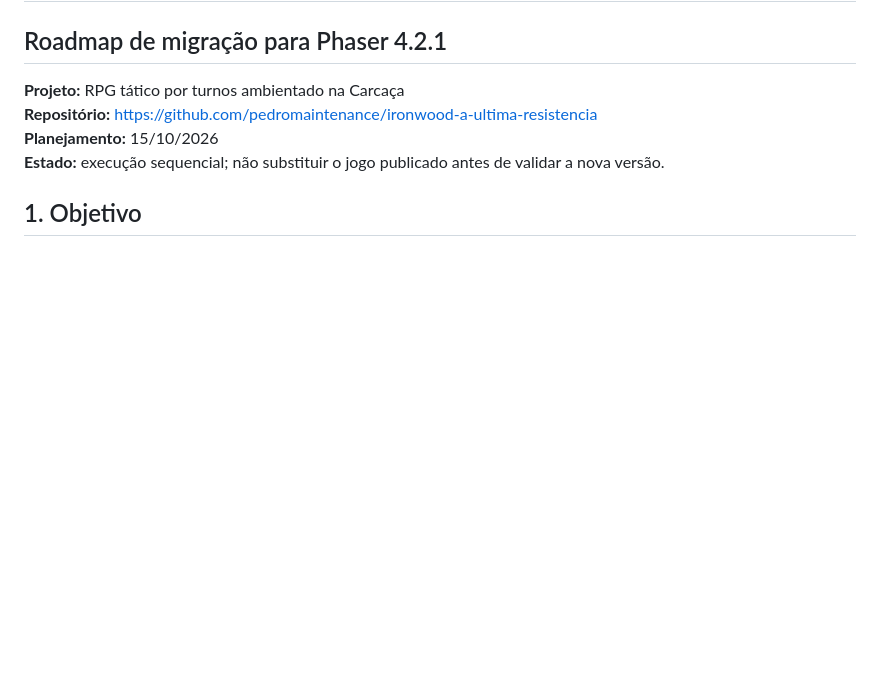
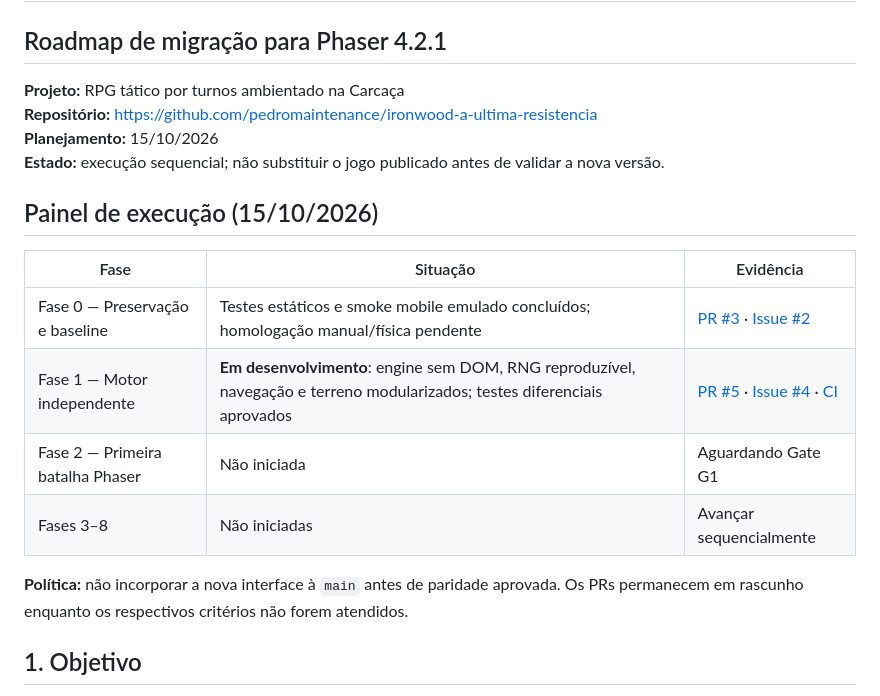
Before and after one commit to pedromaintenance/ironwood-a-ultima-resistencia, a Markdown page: ROADMAP_IRONWOOD_PHASER.md, the part around the change. GitHub-like rendering; blank space fills up the shorter version.

Commit message:
docs: acompanha execucao incremental e PRs do Ironwood Phaser

```diff
--- a/ROADMAP_IRONWOOD_PHASER.md
+++ b/ROADMAP_IRONWOOD_PHASER.md
@@ -5,6 +5,17 @@
 **Repositório:** https://github.com/pedromaintenance/ironwood-a-ultima-resistencia
 **Planejamento:** 15/10/2026
 **Estado:** execução sequencial; não substituir o jogo publicado antes de validar a nova versão.
+
+## Painel de execução (15/10/2026)
+
+| Fase | Situação | Evidência |
+|---|---|---|
+| Fase 0 — Preservação e baseline | Testes estáticos e smoke mobile emulado concluídos; homologação manual/física pendente | [PR #3](https://github.com/pedromaintenance/ironwood-a-ultima-resistencia/pull/3) · [Issue #2](https://github.com/pedromaintenance/ironwood-a-ultima-resistencia/issues/2) |
+| Fase 1 — Motor independente | **Em desenvolvimento**: engine sem DOM, RNG reproduzível, navegação e terreno modularizados; testes diferenciais aprovados | [PR #5](https://github.com/pedromaintenance/ironwood-a-ultima-resistencia/pull/5) · [Issue #4](https://github.com/pedromaintenance/ironwood-a-ultima-resistencia/issues/4) · [CI](https://github.com/pedromaintenance/ironwood-a-ultima-resistencia/actions/runs/38834055027) |
+| Fase 2 — Primeira batalha Phaser | Não iniciada | Aguardando Gate G1 |
+| Fases 3–8 | Não iniciadas | Avançar sequencialmente |
+
+**Política:** não incorporar a nova interface à `main` antes de paridade aprovada. Os PRs permanecem em rascunho enquanto os respectivos critérios não forem atendidos.
 
 ## 1. Objetivo
 
```
